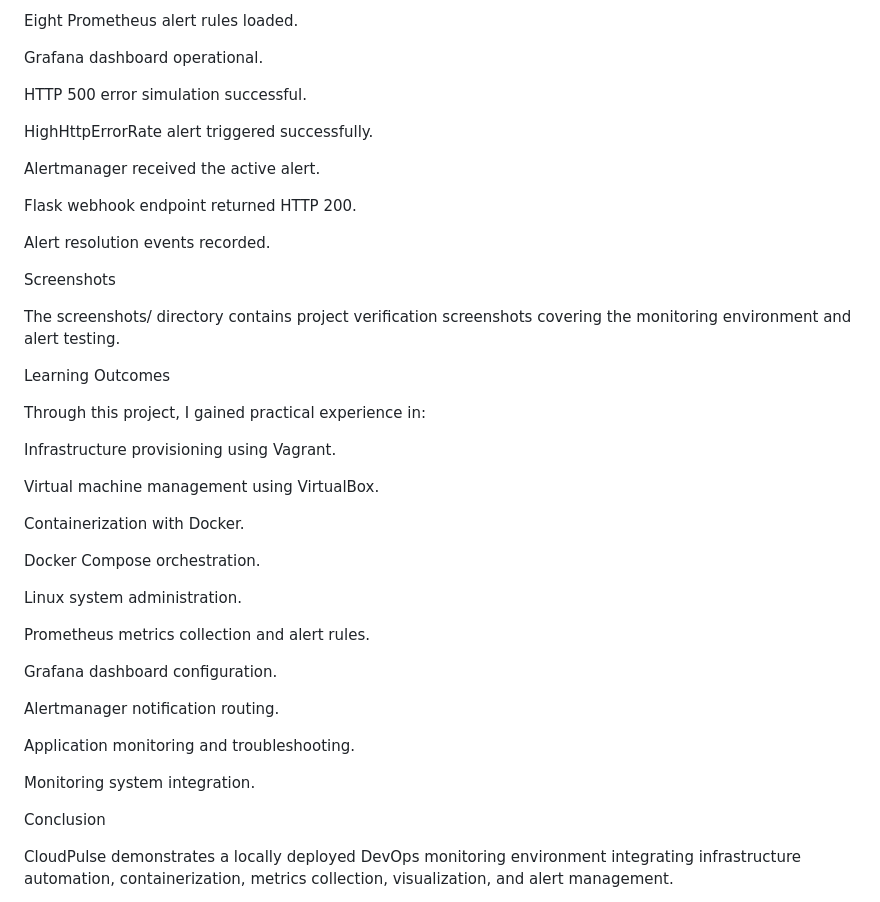
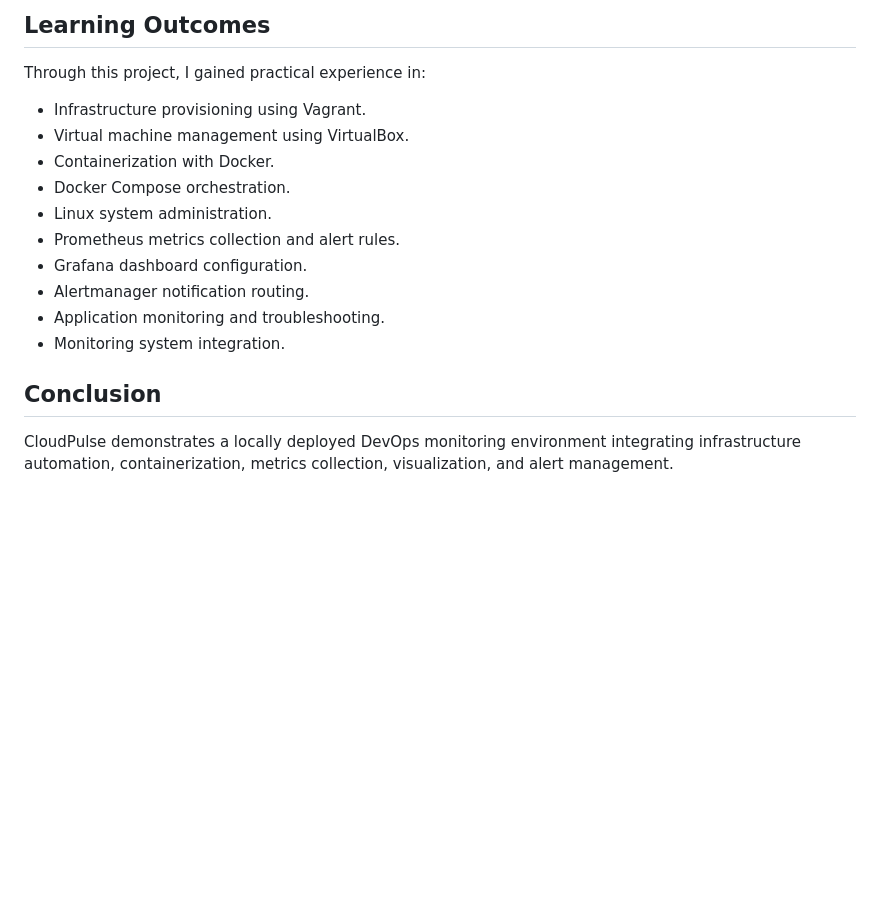
Before and after one commit to manikyasumanasri-lgtm/Prometheus-Grafana-Monitoring, a Markdown page: README.md, the part around one of its changes. Drawn GitHub-style; blank space fills up the shorter version.

```diff
--- a/README.md
+++ b/README.md
@@ -198,47 +168,20 @@ Four Prometheus monitoring targets reporting UP.
 
-Eight Prometheus alert rules loaded.
-
-Grafana dashboard operational.
-
-HTTP 500 error simulation successful.
-
-HighHttpErrorRate alert triggered successfully.
-
-Alertmanager received the active alert.
-
-Flask webhook endpoint returned HTTP 200.
-
-Alert resolution events recorded.
-
-Screenshots
-
-The screenshots/ directory contains project verification screenshots covering the monitoring environment and alert testing.
-
-Learning Outcomes
+## Learning Outcomes
 
 Through this project, I gained practical experience in:
 
-Infrastructure provisioning using Vagrant.
+- Infrastructure provisioning using Vagrant.
+- Virtual machine management using VirtualBox.
+- Containerization with Docker.
+- Docker Compose orchestration.
+- Linux system administration.
+- Prometheus metrics collection and alert rules.
+- Grafana dashboard configuration.
+- Alertmanager notification routing.
+- Application monitoring and troubleshooting.
+- Monitoring system integration.
 
-Virtual machine management using VirtualBox.
-
-Containerization with Docker.
-
-Docker Compose orchestration.
-
-Linux system administration.
-
-Prometheus metrics collection and alert rules.
-
-Grafana dashboard configuration.
-
-Alertmanager notification routing.
-
-Application monitoring and troubleshooting.
-
-Monitoring system integration.
-
-Conclusion
+## Conclusion
 
 CloudPulse demonstrates a locally deployed DevOps monitoring environment integrating infrastructure automation, containerization, metrics collection, visualization, and alert management.
 
```
Also changed, not shown: other parts of README.md (+89 -119 lines).
